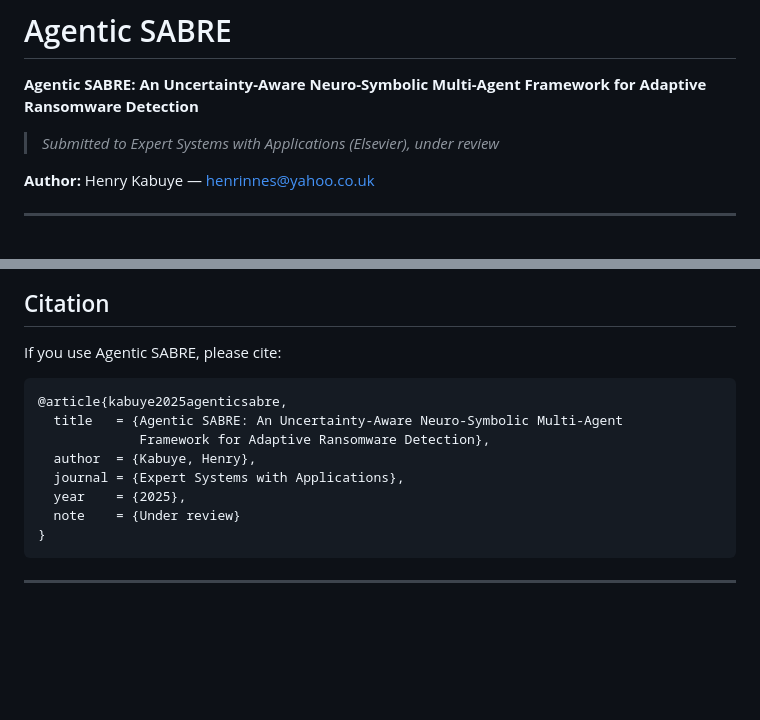
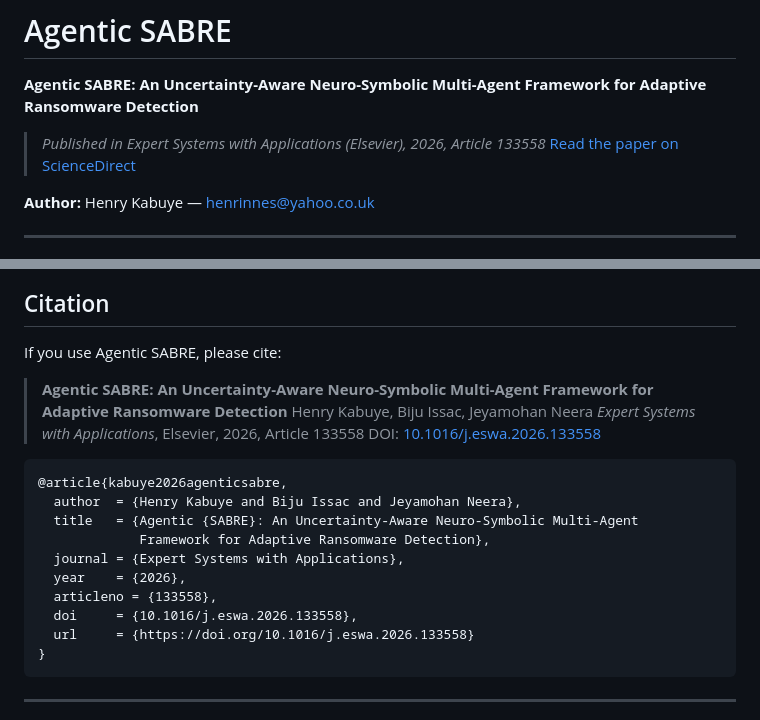
Before and after one commit to Henrinnes/Agentic_SABRE, a Markdown page: README.md, 2 parts joined by grey strips. Rendered like a GitHub page; blank space fills up the shorter version.

Commit message:
Update README with published ESWA paper; fix stale bib entries across all documents
The Agentic SABRE ESWA paper (this repo's own work) is now published,
not "under review": Kabuye, Issac, Neera, Expert Systems with
Applications, 2026, Article 133558. Verified via Crossref
(doi.org/10.1016/j.eswa.2026.133558).

- README.md: header and Citation section updated with the correct
  author list, venue, article number, and DOI (previously listed Henry
  as sole author with a placeholder "Under review" note).
- Fixed the kabuye2025sabre_eswa bib entry in every .bib file that
  citeed it (TIFS_Submission, TIFS2_Submission, TIFS3_Submission,
  Henry_Kabuye_Thesis) to the same corrected author list, article
  number, and DOI -- three of the four were missing Issac and Neera as
  co-authors entirely.
- Recompiled TIFS3_Submission/Main.pdf; bibliography entry [28] now
  correctly reads "H. Kabuye, B. Issac, and J. Neera" with no stale
  "under review" note.

````diff
--- a/README.md
+++ b/README.md
@@ -2,7 +2,8 @@
 
 **Agentic SABRE: An Uncertainty-Aware Neuro-Symbolic Multi-Agent Framework for Adaptive Ransomware Detection**
 
-> *Submitted to Expert Systems with Applications (Elsevier), under review*
+> *Published in Expert Systems with Applications (Elsevier), 2026, Article 133558*
+> [Read the paper on ScienceDirect](https://doi.org/10.1016/j.eswa.2026.133558)
 
 **Author:** Henry Kabuye — henrinnes@yahoo.co.uk
 
@@ -383,14 +384,21 @@ This framework builds on the following peer-reviewed work:
 
 If you use Agentic SABRE, please cite:
 
+> **Agentic SABRE: An Uncertainty-Aware Neuro-Symbolic Multi-Agent Framework for Adaptive Ransomware Detection**
+> Henry Kabuye, Biju Issac, Jeyamohan Neera
+> *Expert Systems with Applications*, Elsevier, 2026, Article 133558
+> DOI: [10.1016/j.eswa.2026.133558](https://doi.org/10.1016/j.eswa.2026.133558)
+
 ```bibtex
-@article{kabuye2025agenticsabre,
-  title   = {Agentic SABRE: An Uncertainty-Aware Neuro-Symbolic Multi-Agent
+@article{kabuye2026agenticsabre,
+  author  = {Henry Kabuye and Biju Issac and Jeyamohan Neera},
+  title   = {Agentic {SABRE}: An Uncertainty-Aware Neuro-Symbolic Multi-Agent
              Framework for Adaptive Ransomware Detection},
-  author  = {Kabuye, Henry},
   journal = {Expert Systems with Applications},
-  year    = {2025},
-  note    = {Under review}
+  year    = {2026},
+  articleno = {133558},
+  doi     = {10.1016/j.eswa.2026.133558},
+  url     = {https://doi.org/10.1016/j.eswa.2026.133558}
 }
 ```
 
````
